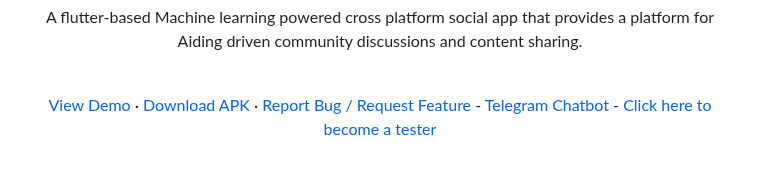
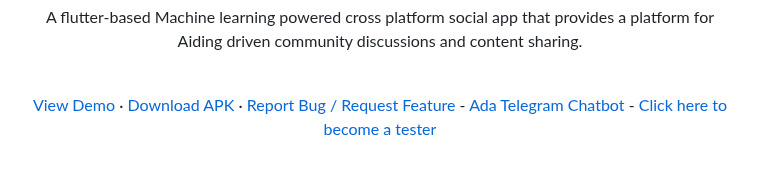
Before and after one commit to AdarshRawat1/Aid-Assist, a Markdown page: README.md, the part around one of its changes. Drawn GitHub-style.

```diff
--- a/README.md
+++ b/README.md
@@ -18,7 +18,7 @@
     ·
     <a href="https://github.com/AdarshRawat1/Solution-challenge-Aid-Assist/issues">Report Bug / Request Feature</a>
    -
-   <a href="https://t.me/Ada_R01_bot"> Telegram Chatbot</a>
+   <a href="https://t.me/Ada_R01_bot">Ada Telegram Chatbot</a>
    -
    <a href="https://appdistribution.firebase.dev/i/4f015736bd30df0b"> Click here to become a tester </a>
   </p>
```
Also changed, not shown: other parts of README.md (+0 -4 lines).
